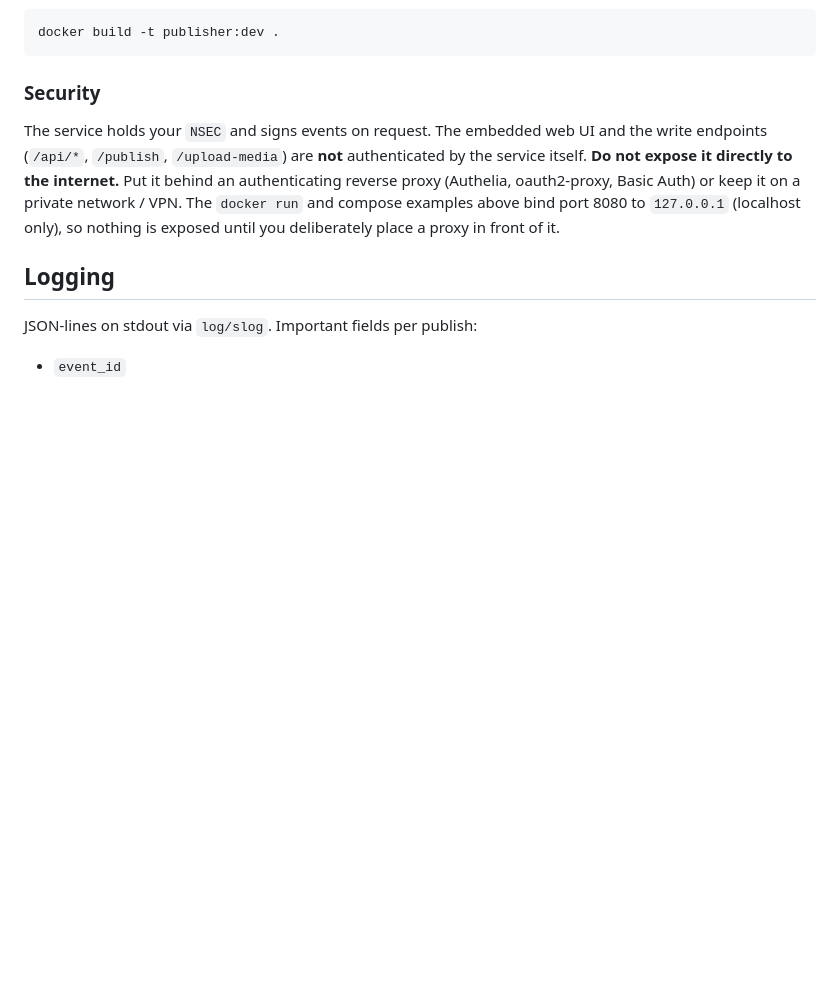
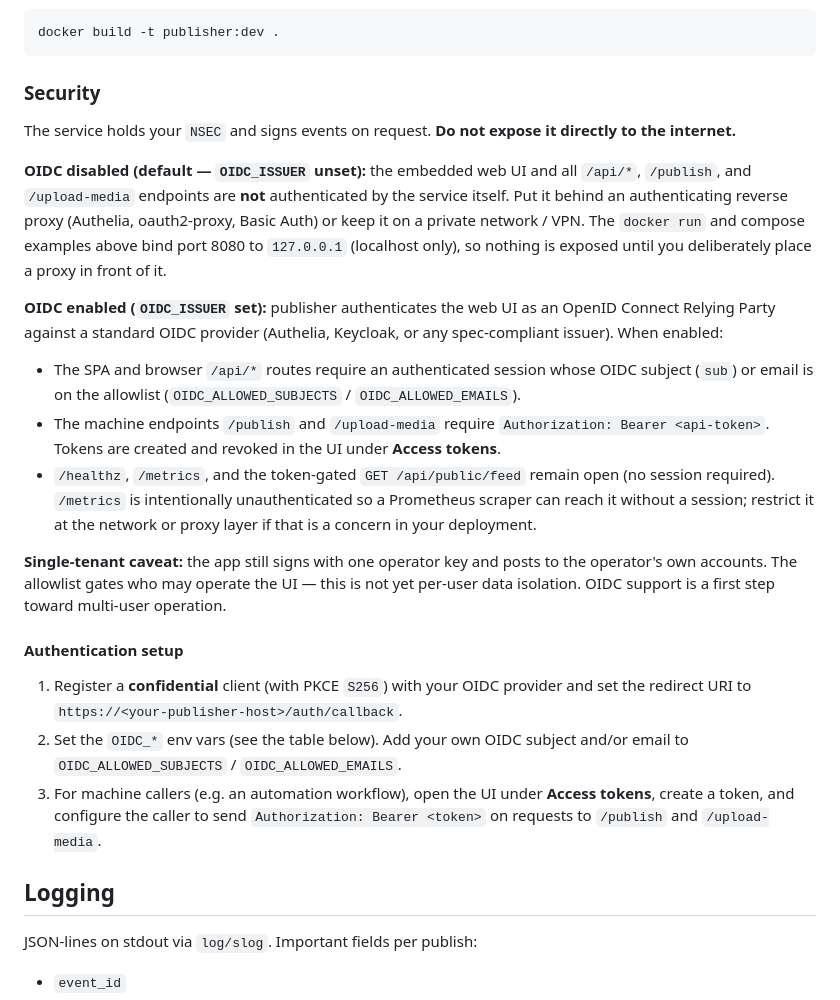
Before and after one commit to geofox/publisher, a Markdown page: README.md, the part around one of its changes. Drawn GitHub-style; blank space fills up the shorter version.

Commit message:
docs: document OIDC auth, API tokens, and new env vars

```diff
--- a/README.md
+++ b/README.md
@@ -427,14 +439,48 @@ docker build -t publisher:dev .
 
 ### Security
 
-The service holds your `NSEC` and signs events on request. The embedded web
-UI and the write endpoints (`/api/*`, `/publish`, `/upload-media`) are
-**not** authenticated by the service itself. **Do not expose it directly to
-the internet.** Put it behind an authenticating reverse proxy (Authelia,
-oauth2-proxy, Basic Auth) or keep it on a private network / VPN. The
-`docker run` and compose examples above bind port 8080 to `127.0.0.1`
-(localhost only), so nothing is exposed until you deliberately place a proxy
-in front of it.
+The service holds your `NSEC` and signs events on request. **Do not expose
+it directly to the internet.**
+
+**OIDC disabled (default — `OIDC_ISSUER` unset):** the embedded web UI and
+all `/api/*`, `/publish`, and `/upload-media` endpoints are **not**
+authenticated by the service itself. Put it behind an authenticating reverse
+proxy (Authelia, oauth2-proxy, Basic Auth) or keep it on a private network /
+VPN. The `docker run` and compose examples above bind port 8080 to
+`127.0.0.1` (localhost only), so nothing is exposed until you deliberately
+place a proxy in front of it.
+
+**OIDC enabled (`OIDC_ISSUER` set):** publisher authenticates the web UI as
+an OpenID Connect Relying Party against a standard OIDC provider (Authelia,
+Keycloak, or any spec-compliant issuer). When enabled:
+
+- The SPA and browser `/api/*` routes require an authenticated session whose
+  OIDC subject (`sub`) or email is on the allowlist (`OIDC_ALLOWED_SUBJECTS`
+  / `OIDC_ALLOWED_EMAILS`).
+- The machine endpoints `/publish` and `/upload-media` require
+  `Authorization: Bearer <api-token>`. Tokens are created and revoked in the
+  UI under **Access tokens**.
+- `/healthz`, `/metrics`, and the token-gated `GET /api/public/feed` remain
+  open (no session required). `/metrics` is intentionally unauthenticated so
+  a Prometheus scraper can reach it without a session; restrict it at the
+  network or proxy layer if that is a concern in your deployment.
+
+**Single-tenant caveat:** the app still signs with one operator key and posts
+to the operator's own accounts. The allowlist gates who may operate the UI —
+this is not yet per-user data isolation. OIDC support is a first step toward
+multi-user operation.
+
+#### Authentication setup
+
+1. Register a **confidential** client (with PKCE `S256`) with your OIDC
+   provider and set the redirect URI to
+   `https://<your-publisher-host>/auth/callback`.
+2. Set the `OIDC_*` env vars (see the table below). Add your own OIDC
+   subject and/or email to `OIDC_ALLOWED_SUBJECTS` / `OIDC_ALLOWED_EMAILS`.
+3. For machine callers (e.g. an automation workflow), open the UI under
+   **Access tokens**, create a token, and configure the caller to send
+   `Authorization: Bearer <token>` on requests to `/publish` and
+   `/upload-media`.
 
 ## Logging
 
```
Also changed, not shown: other parts of README.md (+12 -0 lines).
